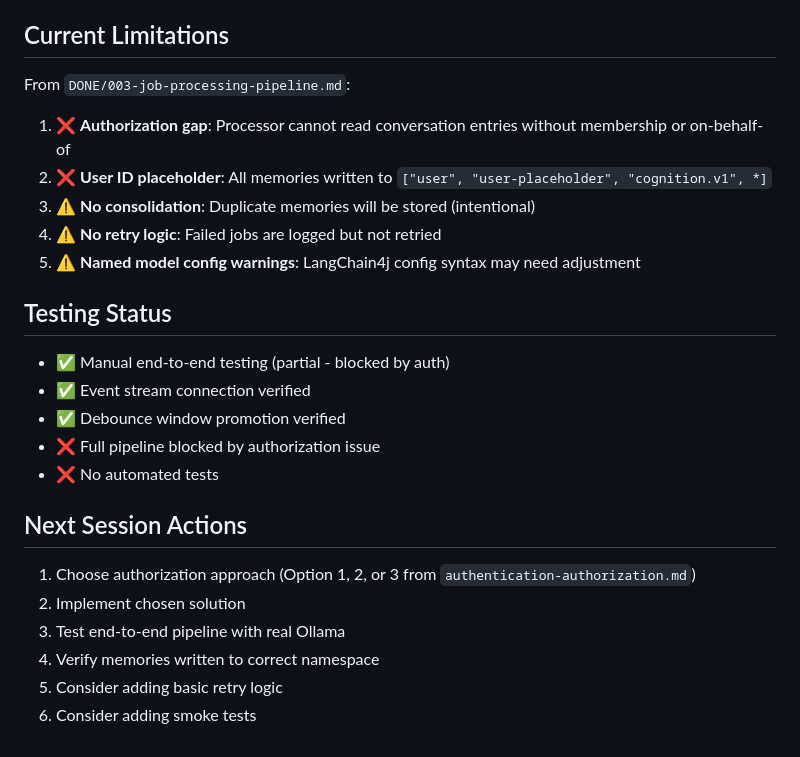
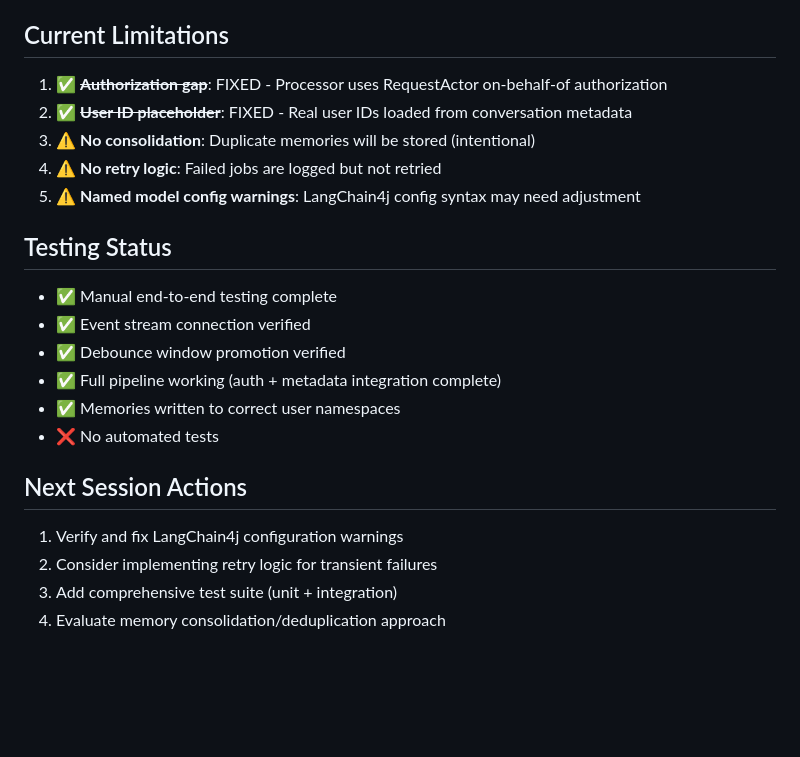
Before and after one commit to nihal-nm/cognitive-memory, a Markdown page: cognition-processor-quarkus/TODO/README.md, the part around one of its changes. Rendered like a GitHub page; blank space fills up the shorter version.

```diff
--- a/cognition-processor-quarkus/TODO/README.md
+++ b/cognition-processor-quarkus/TODO/README.md
@@ -68,27 +68,24 @@ This directory contains detailed documentation for remaining work items after Ph
 
 ## Current Limitations
 
-From `DONE/003-job-processing-pipeline.md`:
-
-1. ❌ **Authorization gap**: Processor cannot read conversation entries without membership or on-behalf-of
-2. ❌ **User ID placeholder**: All memories written to `["user", "user-placeholder", "cognition.v1", *]`
+1. ✅ ~~**Authorization gap**~~: FIXED - Processor uses RequestActor on-behalf-of authorization
+2. ✅ ~~**User ID placeholder**~~: FIXED - Real user IDs loaded from conversation metadata
 3. ⚠️ **No consolidation**: Duplicate memories will be stored (intentional)
 4. ⚠️ **No retry logic**: Failed jobs are logged but not retried
 5. ⚠️ **Named model config warnings**: LangChain4j config syntax may need adjustment
 
 ## Testing Status
 
-- ✅ Manual end-to-end testing (partial - blocked by auth)
+- ✅ Manual end-to-end testing complete
 - ✅ Event stream connection verified
 - ✅ Debounce window promotion verified
-- ❌ Full pipeline blocked by authorization issue
+- ✅ Full pipeline working (auth + metadata integration complete)
+- ✅ Memories written to correct user namespaces
 - ❌ No automated tests
 
 ## Next Session Actions
 
-1. Choose authorization approach (Option 1, 2, or 3 from `authentication-authorization.md`)
-2. Implement chosen solution
-3. Test end-to-end pipeline with real Ollama
-4. Verify memories written to correct namespace
-5. Consider adding basic retry logic
-6. Consider adding smoke tests
+1. Verify and fix LangChain4j configuration warnings
+2. Consider implementing retry logic for transient failures
+3. Add comprehensive test suite (unit + integration)
+4. Evaluate memory consolidation/deduplication approach
```
Also changed, not shown: other parts of cognition-processor-quarkus/TODO/README.md (+29 -29 lines), cognition-processor-quarkus/DONE/014-authentication-authorization.md (renamed from cognition-processor-quarkus/TODO/authentication-authorization.md, +11 -4 lines), cognition-processor-quarkus/DONE/015-conversation-metadata-integration.md (renamed from cognition-processor-quarkus/TODO/conversation-metadata.md, +11 -4 lines).
